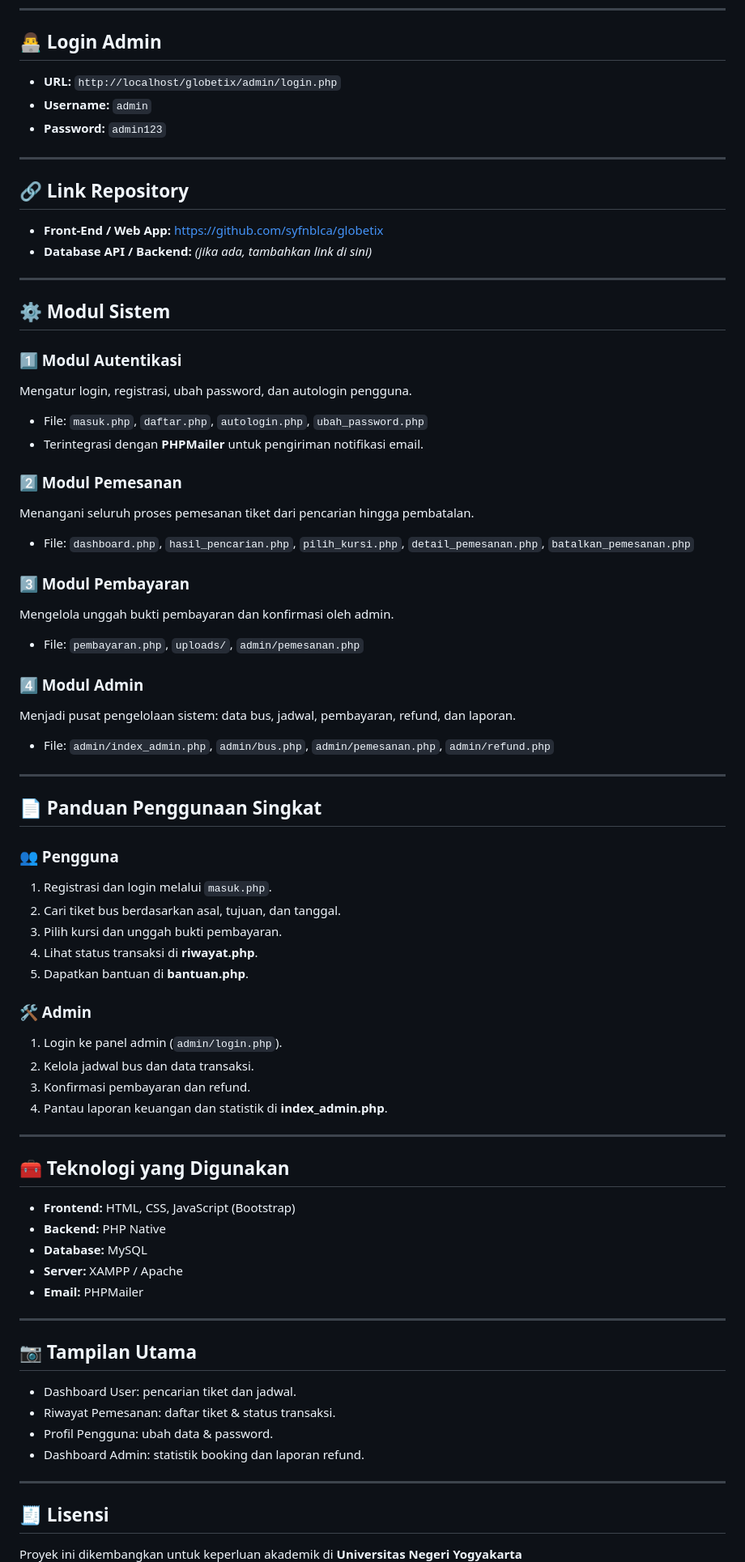
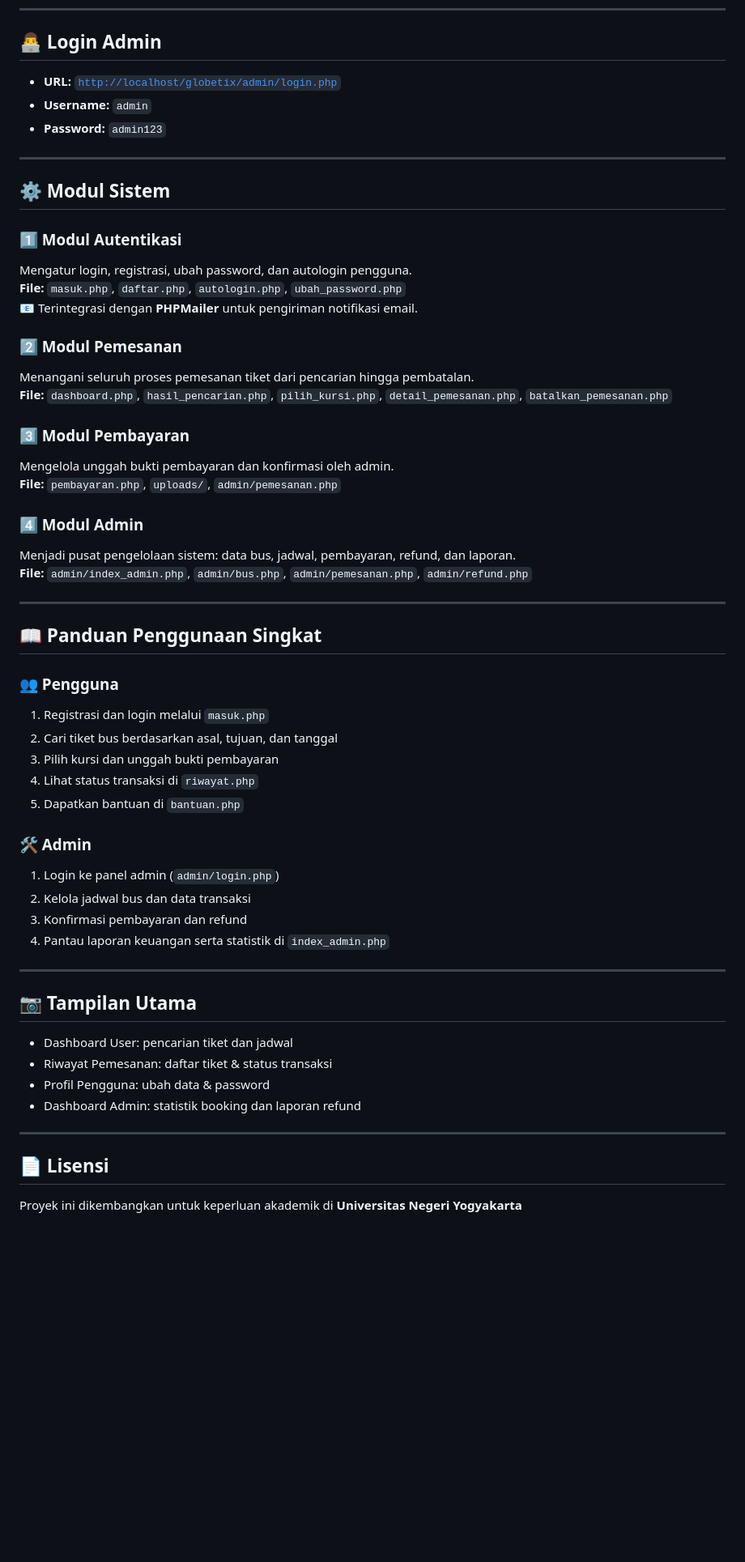
Before and after one commit to syfnblca/globetix, a Markdown page: README.md, the part around one of its changes. Shown at 81% size. GitHub-like rendering; blank space fills up the shorter version.

```diff
--- a/README.md
+++ b/README.md
@@ -38,15 +44,9 @@ Fakultas Teknik – Universitas Negeri Yogyakarta (2025)
 ---
 
 ## 👨‍💻 Login Admin
-- **URL:** `http://localhost/globetix/admin/login.php`
+- **URL:** [`http://localhost/globetix/admin/login.php`](http://localhost/globetix/admin/login.php)
 - **Username:** `admin`
 - **Password:** `admin123`
-
----
-
-## 🔗 Link Repository
-- **Front-End / Web App:** [https://github.com/syfnblca/globetix](https://github.com/syfnblca/globetix)
-- **Database API / Backend:** *(jika ada, tambahkan link di sini)*
 
 ---
 
@@ -54,56 +54,47 @@ Fakultas Teknik – Universitas Negeri Yogyakarta (2025)
 
 ### 1️⃣ Modul Autentikasi
 Mengatur login, registrasi, ubah password, dan autologin pengguna.
-- File: `masuk.php`, `daftar.php`, `autologin.php`, `ubah_password.php`
-- Terintegrasi dengan **PHPMailer** untuk pengiriman notifikasi email.
+**File:** `masuk.php`, `daftar.php`, `autologin.php`, `ubah_password.php`
+📧 Terintegrasi dengan **PHPMailer** untuk pengiriman notifikasi email.
 
 ### 2️⃣ Modul Pemesanan
 Menangani seluruh proses pemesanan tiket dari pencarian hingga pembatalan.
-- File: `dashboard.php`, `hasil_pencarian.php`, `pilih_kursi.php`, `detail_pemesanan.php`, `batalkan_pemesanan.php`
+**File:** `dashboard.php`, `hasil_pencarian.php`, `pilih_kursi.php`, `detail_pemesanan.php`, `batalkan_pemesanan.php`
 
 ### 3️⃣ Modul Pembayaran
 Mengelola unggah bukti pembayaran dan konfirmasi oleh admin.
-- File: `pembayaran.php`, `uploads/`, `admin/pemesanan.php`
+**File:** `pembayaran.php`, `uploads/`, `admin/pemesanan.php`
 
 ### 4️⃣ Modul Admin
 Menjadi pusat pengelolaan sistem: data bus, jadwal, pembayaran, refund, dan laporan.
-- File: `admin/index_admin.php`, `admin/bus.php`, `admin/pemesanan.php`, `admin/refund.php`
+**File:** `admin/index_admin.php`, `admin/bus.php`, `admin/pemesanan.php`, `admin/refund.php`
 
 ---
 
-## 📄 Panduan Penggunaan Singkat
+## 📖 Panduan Penggunaan Singkat
 
 ### 👥 Pengguna
-1. Registrasi dan login melalui `masuk.php`.
-2. Cari tiket bus berdasarkan asal, tujuan, dan tanggal.
-3. Pilih kursi dan unggah bukti pembayaran.
-4. Lihat status transaksi di **riwayat.php**.
-5. Dapatkan bantuan di **bantuan.php**.
+1. Registrasi dan login melalui `masuk.php`
+2. Cari tiket bus berdasarkan asal, tujuan, dan tanggal
+3. Pilih kursi dan unggah bukti pembayaran
+4. Lihat status transaksi di `riwayat.php`
+5. Dapatkan bantuan di `bantuan.php`
 
-### 🛠 Admin
-1. Login ke panel admin (`admin/login.php`).
-2. Kelola jadwal bus dan data transaksi.
-3. Konfirmasi pembayaran dan refund.
-4. Pantau laporan keuangan dan statistik di **index_admin.php**.
-
----
-
-## 🧰 Teknologi yang Digunakan
-- **Frontend:** HTML, CSS, JavaScript (Bootstrap)
-- **Backend:** PHP Native
-- **Database:** MySQL
-- **Server:** XAMPP / Apache
-- **Email:** PHPMailer
+### 🛠️ Admin
+1. Login ke panel admin (`admin/login.php`)
+2. Kelola jadwal bus dan data transaksi
+3. Konfirmasi pembayaran dan refund
+4. Pantau laporan keuangan serta statistik di `index_admin.php`
 
 ---
 
 ## 📷 Tampilan Utama
-- Dashboard User: pencarian tiket dan jadwal.
-- Riwayat Pemesanan: daftar tiket & status transaksi.
-- Profil Pengguna: ubah data & password.
-- Dashboard Admin: statistik booking dan laporan refund.
+- Dashboard User: pencarian tiket dan jadwal
+- Riwayat Pemesanan: daftar tiket & status transaksi
+- Profil Pengguna: ubah data & password
+- Dashboard Admin: statistik booking dan laporan refund
 
 ---
 
-## 🧾 Lisensi
+## 📄 Lisensi
 Proyek ini dikembangkan untuk keperluan akademik di **Universitas Negeri Yogyakarta**
```
Also changed, not shown: other parts of README.md (+23 -5 lines).
